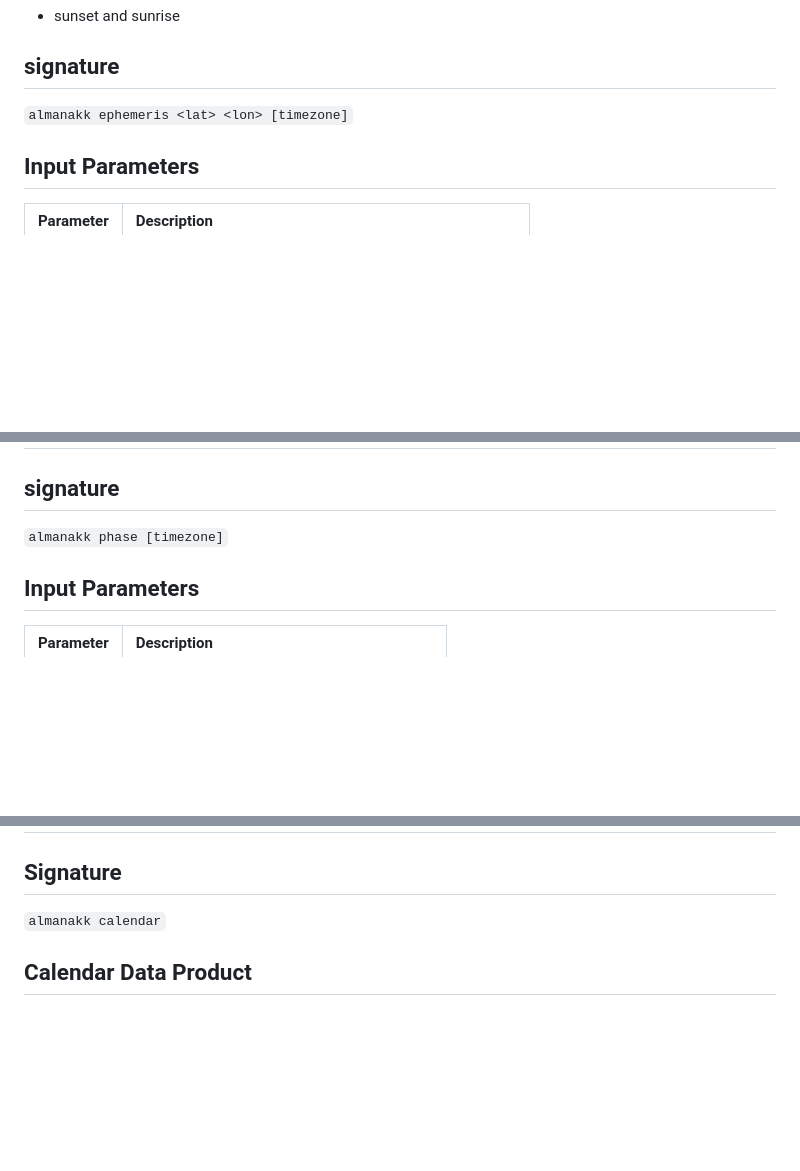
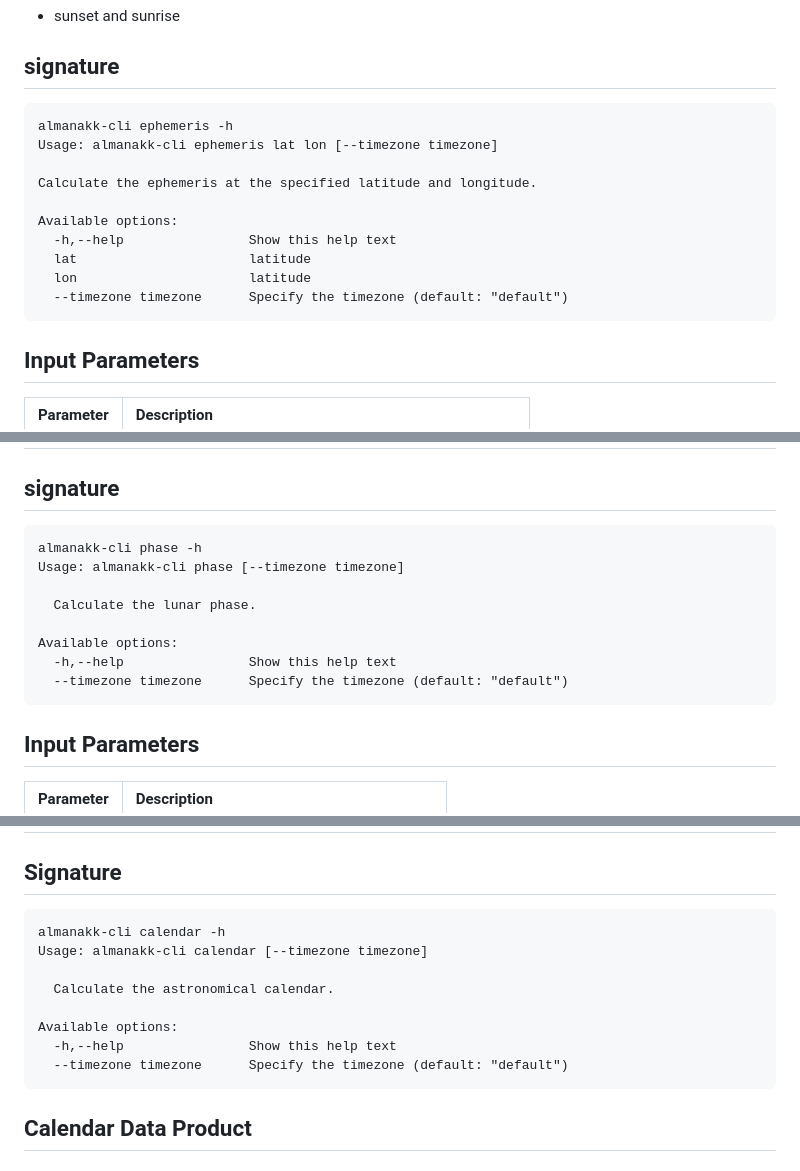
Before and after one commit to rtrollebo/almanakk-cli, a Markdown page: manual.md, 3 parts joined by grey strips. Drawn GitHub-style; blank space fills up the shorter version.

Commit message:
Update readme to use program help output as signature

```diff
--- a/manual.md
+++ b/manual.md
@@ -14,7 +14,16 @@ Ephemeris of astronomical bodies
 
 ## signature
 
-`almanakk ephemeris <lat> <lon> [timezone]`
+    almanakk-cli ephemeris -h
+    Usage: almanakk-cli ephemeris lat lon [--timezone timezone]
+
+    Calculate the ephemeris at the specified latitude and longitude.
+
+    Available options:
+      -h,--help                Show this help text
+      lat                      latitude
+      lon                      latitude
+      --timezone timezone      Specify the timezone (default: "default")
 
 ## Input Parameters
 
@@ -43,7 +52,14 @@ The current date (and timezone if not provided) is determined from the system cl
 
 ## signature
 
-`almanakk phase [timezone]`
+    almanakk-cli phase -h
+    Usage: almanakk-cli phase [--timezone timezone]
+
+      Calculate the lunar phase.
+
+    Available options:
+      -h,--help                Show this help text
+      --timezone timezone      Specify the timezone (default: "default")
 
 ## Input Parameters
 
@@ -69,7 +85,14 @@ The phase cycle contains 4 events:  New, first quarter, full and last quarter. `
 
 ## Signature
 
-`almanakk calendar`
+    almanakk-cli calendar -h
+    Usage: almanakk-cli calendar [--timezone timezone]
+
+      Calculate the astronomical calendar.
+
+    Available options:
+      -h,--help                Show this help text
+      --timezone timezone      Specify the timezone (default: "default")
 
 ## Calendar Data Product
 
```
Also changed, not shown: other parts of manual.md (+1 -1 lines).
